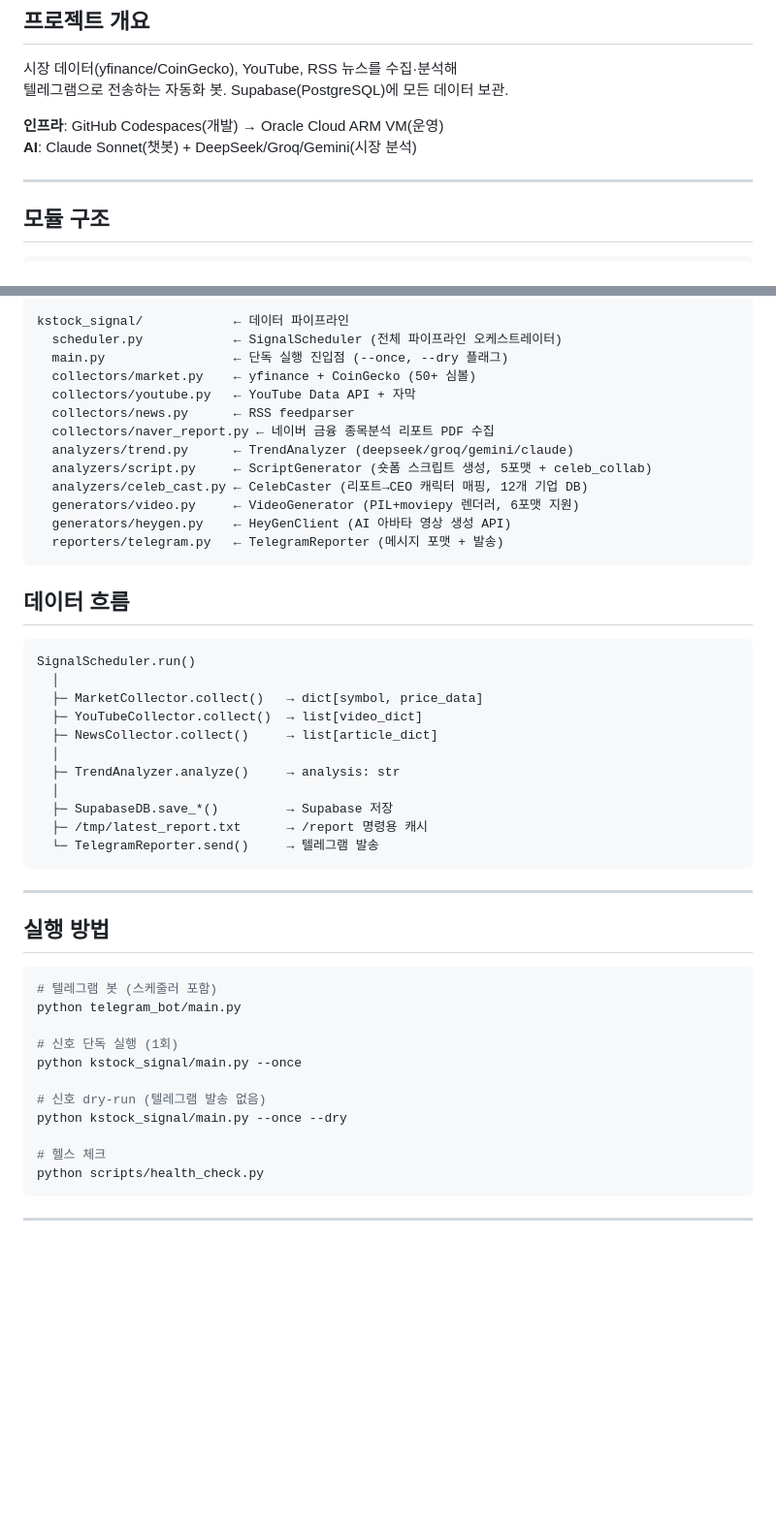
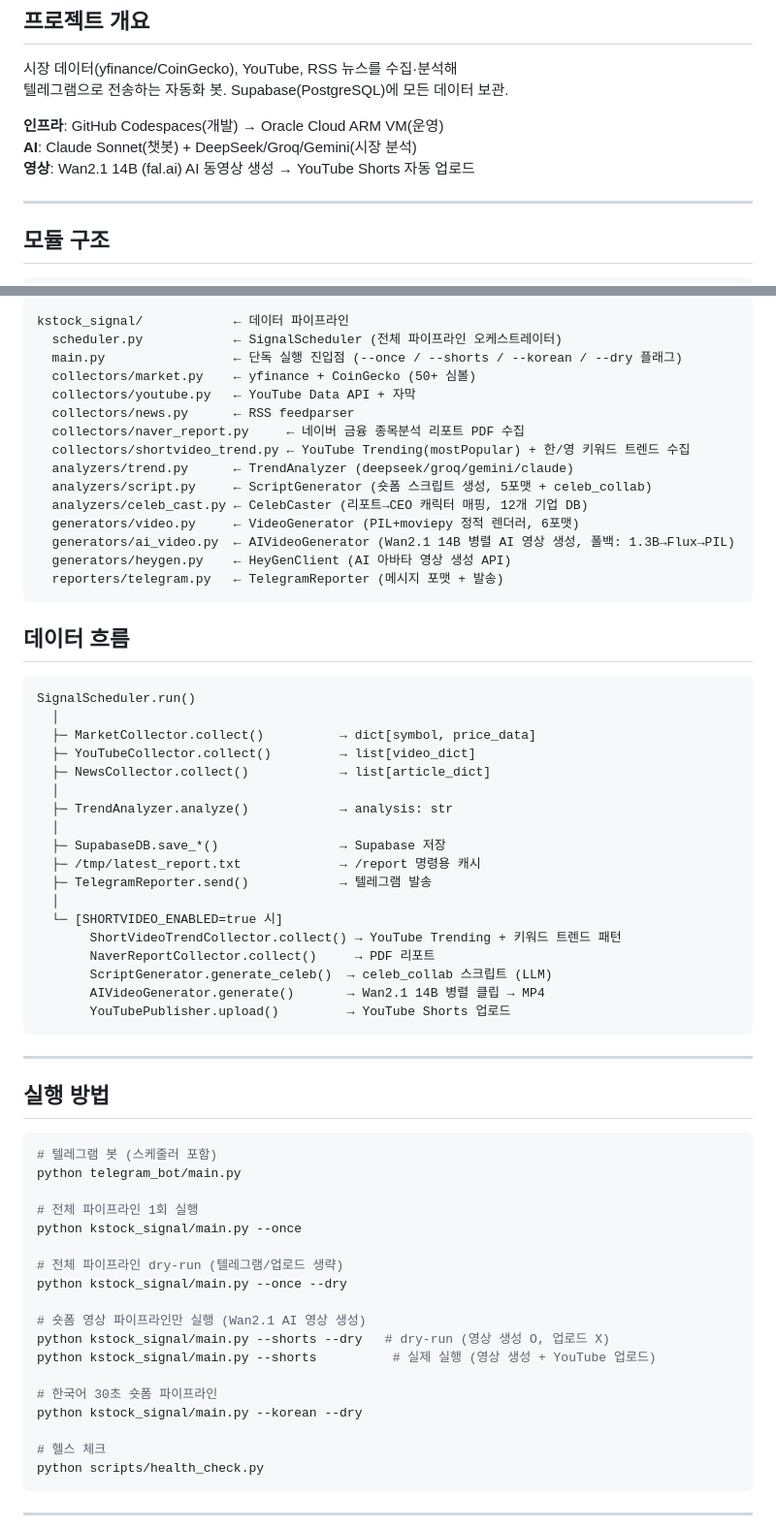
Before and after one commit to automata49/edgar, a Markdown page: CLAUDE.md, 2 parts joined by grey strips. Shown at 97% size. GitHub-like rendering; blank space fills up the shorter version.

Commit message:
docs: CLAUDE.md 현행화 — Wan2.1 영상 파이프라인 반영
- 프로젝트 개요에 Wan2.1 14B AI 영상 생성 추가
- 모듈 구조에 shortvideo_trend.py / ai_video.py 추가
- 데이터 흐름에 숏폼 파이프라인 전체 흐름 추가
- 실행 방법에 --shorts / --korean 플래그 추가
- 환경변수 표 현행화 (FAL_KEY 권장, SHORTVIDEO_ENABLED 추가)

https://claude.ai/code/session_01D2jNq7CyPuMxpBeb7W6qNX

````diff
--- a/CLAUDE.md
+++ b/CLAUDE.md
@@ -7,6 +7,7 @@
 
 **인프라**: GitHub Codespaces(개발) → Oracle Cloud ARM VM(운영)
 **AI**: Claude Sonnet(챗봇) + DeepSeek/Groq/Gemini(시장 분석)
+**영상**: Wan2.1 14B (fal.ai) AI 동영상 생성 → YouTube Shorts 자동 업로드
 
 ---
 
@@ -25,15 +26,17 @@ telegram_bot/             ← 사용자 인터페이스
 
 kstock_signal/            ← 데이터 파이프라인
   scheduler.py            ← SignalScheduler (전체 파이프라인 오케스트레이터)
-  main.py                 ← 단독 실행 진입점 (--once, --dry 플래그)
+  main.py                 ← 단독 실행 진입점 (--once / --shorts / --korean / --dry 플래그)
   collectors/market.py    ← yfinance + CoinGecko (50+ 심볼)
   collectors/youtube.py   ← YouTube Data API + 자막
   collectors/news.py      ← RSS feedparser
-  collectors/naver_report.py ← 네이버 금융 종목분석 리포트 PDF 수집
+  collectors/naver_report.py     ← 네이버 금융 종목분석 리포트 PDF 수집
+  collectors/shortvideo_trend.py ← YouTube Trending(mostPopular) + 한/영 키워드 트렌드 수집
   analyzers/trend.py      ← TrendAnalyzer (deepseek/groq/gemini/claude)
   analyzers/script.py     ← ScriptGenerator (숏폼 스크립트 생성, 5포맷 + celeb_collab)
   analyzers/celeb_cast.py ← CelebCaster (리포트→CEO 캐릭터 매핑, 12개 기업 DB)
-  generators/video.py     ← VideoGenerator (PIL+moviepy 렌더러, 6포맷 지원)
+  generators/video.py     ← VideoGenerator (PIL+moviepy 정적 렌더러, 6포맷)
+  generators/ai_video.py  ← AIVideoGenerator (Wan2.1 14B 병렬 AI 영상 생성, 폴백: 1.3B→Flux→PIL)
   generators/heygen.py    ← HeyGenClient (AI 아바타 영상 생성 API)
   reporters/telegram.py   ← TelegramReporter (메시지 포맷 + 발송)
 ```
@@ -43,15 +46,22 @@ kstock_signal/            ← 데이터 파이프라인
 ```
 SignalScheduler.run()
   │
-  ├─ MarketCollector.collect()   → dict[symbol, price_data]
-  ├─ YouTubeCollector.collect()  → list[video_dict]
-  ├─ NewsCollector.collect()     → list[article_dict]
+  ├─ MarketCollector.collect()          → dict[symbol, price_data]
+  ├─ YouTubeCollector.collect()         → list[video_dict]
+  ├─ NewsCollector.collect()            → list[article_dict]
   │
-  ├─ TrendAnalyzer.analyze()     → analysis: str
+  ├─ TrendAnalyzer.analyze()            → analysis: str
   │
-  ├─ SupabaseDB.save_*()         → Supabase 저장
-  ├─ /tmp/latest_report.txt      → /report 명령용 캐시
-  └─ TelegramReporter.send()     → 텔레그램 발송
+  ├─ SupabaseDB.save_*()                → Supabase 저장
+  ├─ /tmp/latest_report.txt             → /report 명령용 캐시
+  ├─ TelegramReporter.send()            → 텔레그램 발송
+  │
+  └─ [SHORTVIDEO_ENABLED=true 시]
+       ShortVideoTrendCollector.collect() → YouTube Trending + 키워드 트렌드 패턴
+       NaverReportCollector.collect()     → PDF 리포트
+       ScriptGenerator.generate_celeb()  → celeb_collab 스크립트 (LLM)
+       AIVideoGenerator.generate()       → Wan2.1 14B 병렬 클립 → MP4
+       YouTubePublisher.upload()         → YouTube Shorts 업로드
 ```
 
 ---
@@ -62,11 +72,18 @@ SignalScheduler.run()
 # 텔레그램 봇 (스케줄러 포함)
 python telegram_bot/main.py
 
-# 신호 단독 실행 (1회)
+# 전체 파이프라인 1회 실행
 python kstock_signal/main.py --once
 
-# 신호 dry-run (텔레그램 발송 없음)
+# 전체 파이프라인 dry-run (텔레그램/업로드 생략)
 python kstock_signal/main.py --once --dry
+
+# 숏폼 영상 파이프라인만 실행 (Wan2.1 AI 영상 생성)
+python kstock_signal/main.py --shorts --dry   # dry-run (영상 생성 O, 업로드 X)
+python kstock_signal/main.py --shorts          # 실제 실행 (영상 생성 + YouTube 업로드)
+
+# 한국어 30초 숏폼 파이프라인
+python kstock_signal/main.py --korean --dry
 
 # 헬스 체크
 python scripts/health_check.py
````
Also changed, not shown: other parts of CLAUDE.md (+17 -13 lines).
